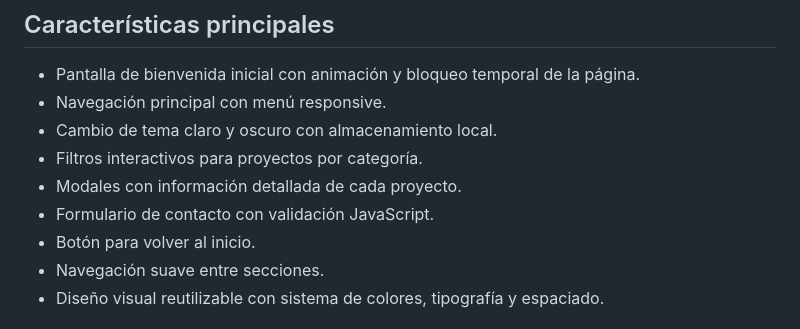
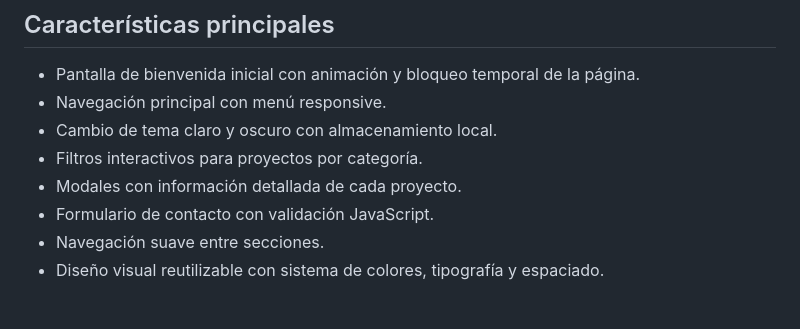
Before and after one commit to Barbozakevin/portafolio_8vo, a Markdown page: README.md, the part around the change. Rendered like a GitHub page.

Commit message:
Eliminar la mención del botón para volver al inicio en la descripción del proyecto.

```diff
--- a/README.md
+++ b/README.md
@@ -27,7 +27,6 @@ Diseñar y desarrollar una web portfolio personal que combine un buen diseño vi
 - Filtros interactivos para proyectos por categoría.
 - Modales con información detallada de cada proyecto.
 - Formulario de contacto con validación JavaScript.
-- Botón para volver al inicio.
 - Navegación suave entre secciones.
 - Diseño visual reutilizable con sistema de colores, tipografía y espaciado.
 
```
